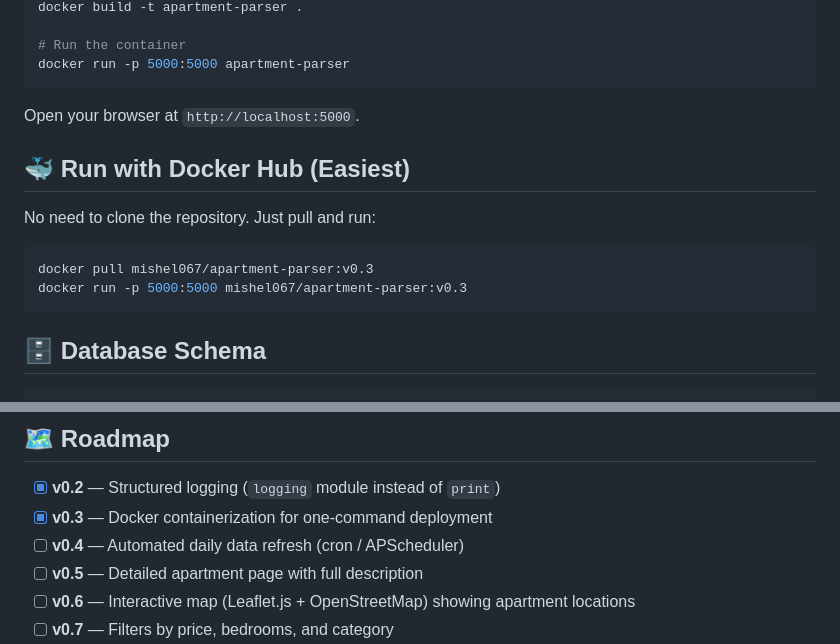
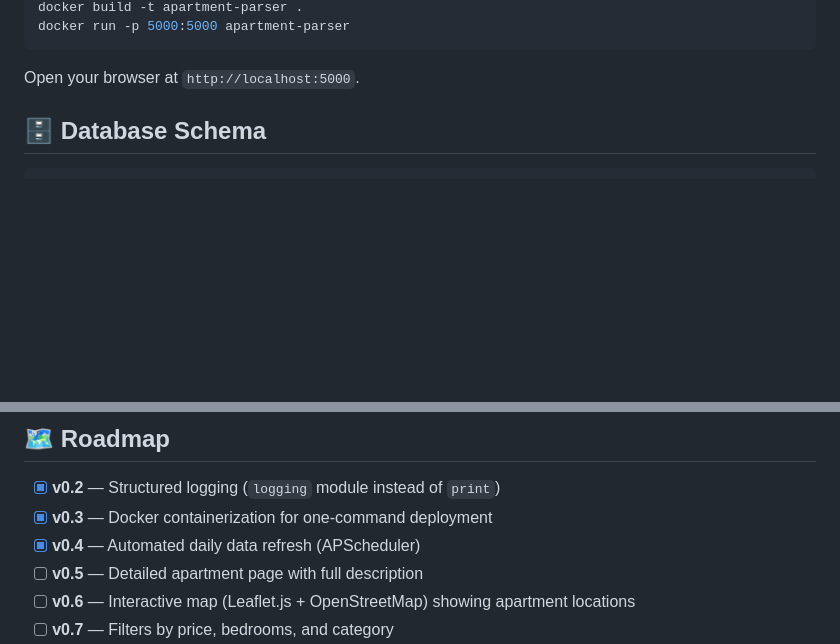
Before and after one commit to Mishel067/apartment-parser, a Markdown page: README.md, 2 parts joined by grey strips. Rendered like a GitHub page; blank space fills up the shorter version.

````diff
--- a/README.md
+++ b/README.md
@@ -78,19 +74,7 @@ The easiest way to run the project locally:
 docker build -t apartment-parser .
-
-# Run the container
 docker run -p 5000:5000 apartment-parser
 ```
-
 Open your browser at `http://localhost:5000`.
-
-## 🐳 Run with Docker Hub (Easiest)
-
-No need to clone the repository. Just pull and run:
-
-```bash
-docker pull mishel067/apartment-parser:v0.3
-docker run -p 5000:5000 mishel067/apartment-parser:v0.3
-```
 
 ## 🗄️ Database Schema
 
@@ -112,7 +96,7 @@ CREATE TABLE IF NOT EXISTS apartment (
 
 - [x] **v0.2** — Structured logging (`logging` module instead of `print`)
 - [x] **v0.3** — Docker containerization for one-command deployment
-- [ ] **v0.4** — Automated daily data refresh (cron / APScheduler)
+- [x] **v0.4** — Automated daily data refresh (APScheduler)
 - [ ] **v0.5** — Detailed apartment page with full description
 - [ ] **v0.6** — Interactive map (Leaflet.js + OpenStreetMap) showing apartment locations
 - [ ] **v0.7** — Filters by price, bedrooms, and category
````
Also changed, not shown: other parts of README.md (+11 -15 lines).
